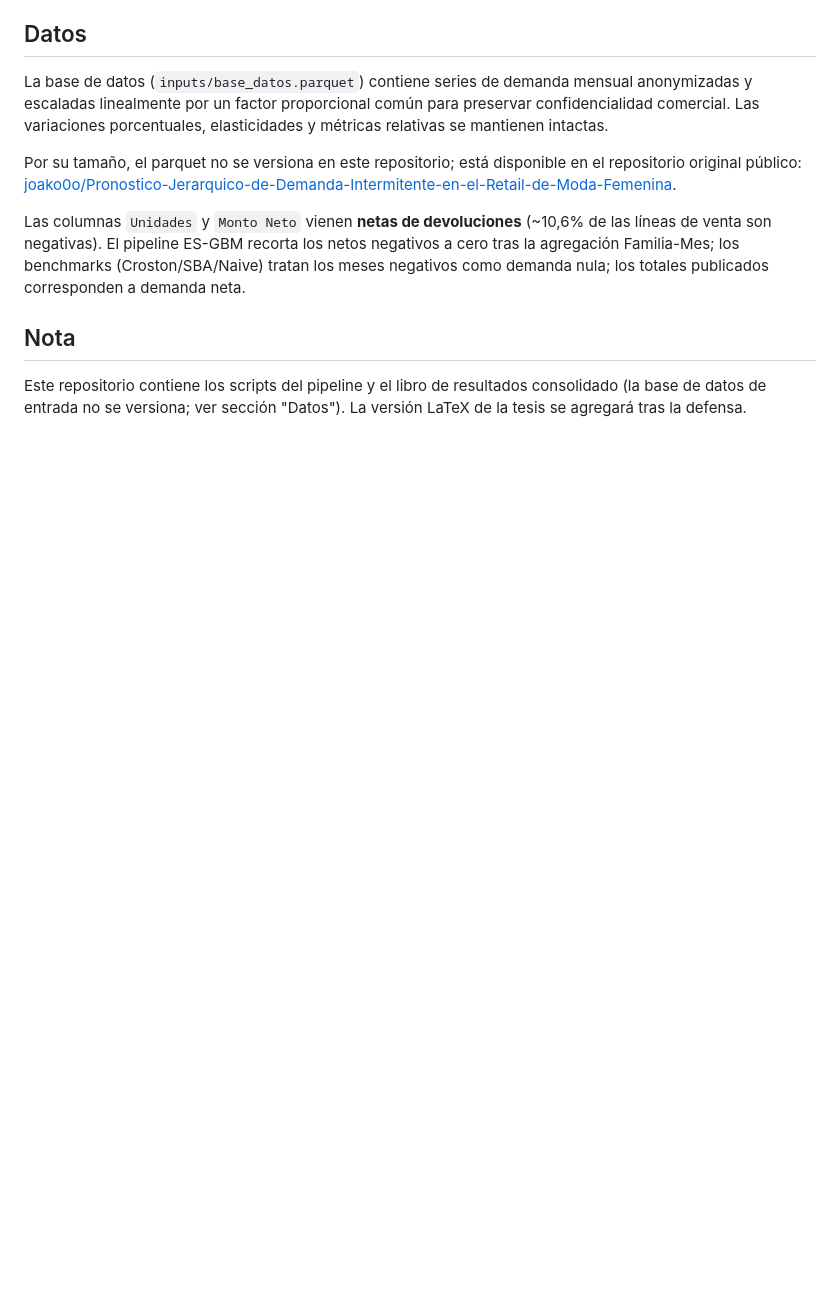
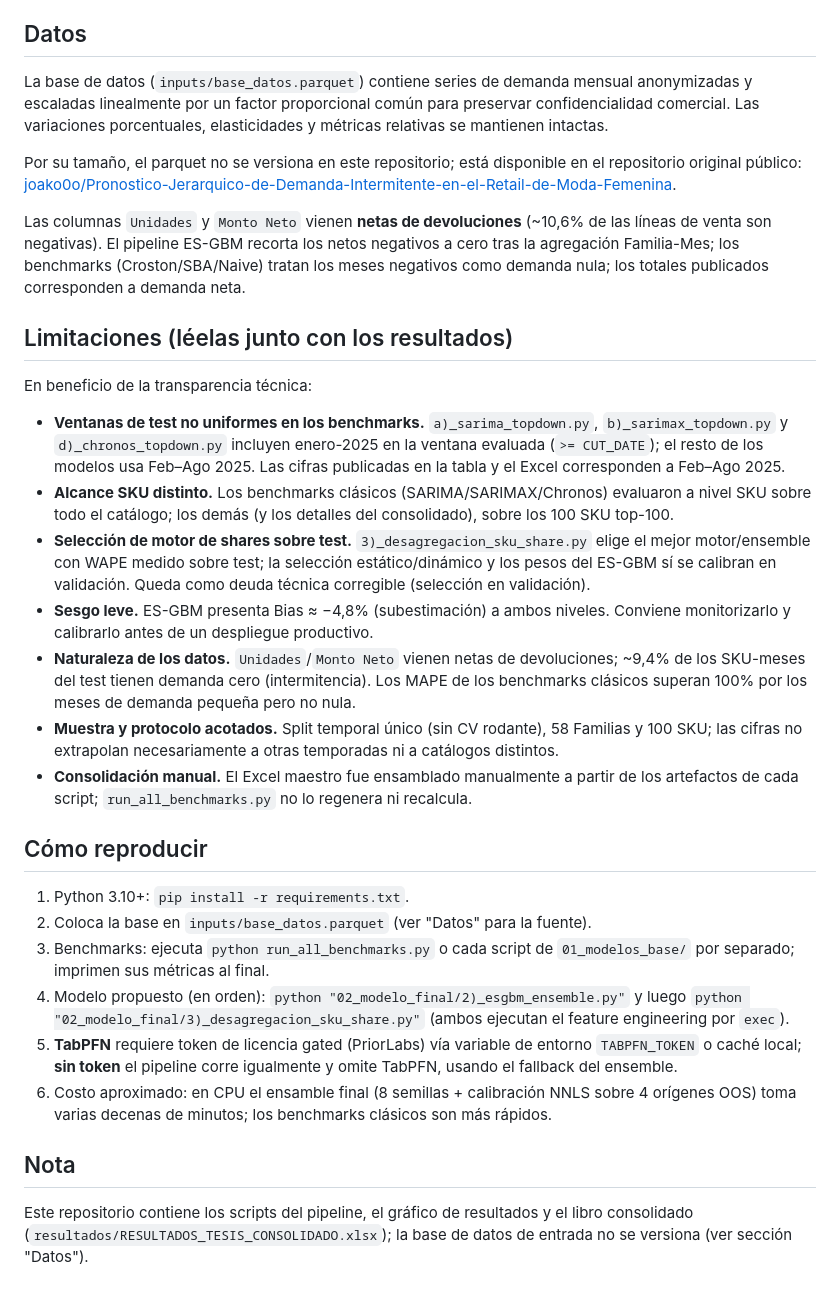
Before and after one commit to joaquinignaciomondaca-code/Pronostico-Jerarquico-de-Demanda-Intermitente-en-el-Retail-de-Moda-Femenina-main, a Markdown page: README.md, the part around one of its changes. GitHub-like rendering; blank space fills up the shorter version.

Commit message:
docs(readme): orientar el repositorio a lectura de CV/reclutadores
- Encabezado de 30 segundos: problema, enfoque (ES-GBM + learned shares) y
  resultado (WAPE SKU 16,1% / Familia 12,9% vs 7 benchmarks), con resumen en inglés.
- Figura 1: gráfico de barras WAPE SKU por modelo (assets/wape_sku.png).
- Nueva sección Limitaciones: ventanas de test no uniformes en SARIMA/SARIMAX/Chronos,
  alcance SKU distinto, selección de motor de shares sobre test (deuda declarada),
  sesgo -4,8%, demanda neta/intermitente, split único, consolidado manual.
- Nueva sección Cómo reproducir: requirements, obtención de la base, orden de
  ejecución, nota del token gated de TabPFN y costos aproximados.
- Excel consolidado: metadatos (creador/título) profesionales.
- Nota final sin la referencia obsoleta a la versión LaTeX post-defensa.

```diff
--- a/README.md
+++ b/README.md
@@ -91,6 +98,27 @@ Por su tamaño, el parquet no se versiona en este repositorio; está disponible
 
 Las columnas `Unidades` y `Monto Neto` vienen **netas de devoluciones** (~10,6% de las líneas de venta son negativas). El pipeline ES-GBM recorta los netos negativos a cero tras la agregación Familia-Mes; los benchmarks (Croston/SBA/Naive) tratan los meses negativos como demanda nula; los totales publicados corresponden a demanda neta.
 
+## Limitaciones (léelas junto con los resultados)
+
+En beneficio de la transparencia técnica:
+
+- **Ventanas de test no uniformes en los benchmarks.** `a)_sarima_topdown.py`, `b)_sarimax_topdown.py` y `d)_chronos_topdown.py` incluyen enero-2025 en la ventana evaluada (`>= CUT_DATE`); el resto de los modelos usa Feb–Ago 2025. Las cifras publicadas en la tabla y el Excel corresponden a Feb–Ago 2025.
+- **Alcance SKU distinto.** Los benchmarks clásicos (SARIMA/SARIMAX/Chronos) evaluaron a nivel SKU sobre todo el catálogo; los demás (y los detalles del consolidado), sobre los 100 SKU top-100.
+- **Selección de motor de shares sobre test.** `3)_desagregacion_sku_share.py` elige el mejor motor/ensemble con WAPE medido sobre test; la selección estático/dinámico y los pesos del ES-GBM sí se calibran en validación. Queda como deuda técnica corregible (selección en validación).
+- **Sesgo leve.** ES-GBM presenta Bias ≈ −4,8% (subestimación) a ambos niveles. Conviene monitorizarlo y calibrarlo antes de un despliegue productivo.
+- **Naturaleza de los datos.** `Unidades`/`Monto Neto` vienen netas de devoluciones; ~9,4% de los SKU-meses del test tienen demanda cero (intermitencia). Los MAPE de los benchmarks clásicos superan 100% por los meses de demanda pequeña pero no nula.
+- **Muestra y protocolo acotados.** Split temporal único (sin CV rodante), 58 Familias y 100 SKU; las cifras no extrapolan necesariamente a otras temporadas ni a catálogos distintos.
+- **Consolidación manual.** El Excel maestro fue ensamblado manualmente a partir de los artefactos de cada script; `run_all_benchmarks.py` no lo regenera ni recalcula.
+
+## Cómo reproducir
+
+1. Python 3.10+: `pip install -r requirements.txt`.
+2. Coloca la base en `inputs/base_datos.parquet` (ver "Datos" para la fuente).
+3. Benchmarks: ejecuta `python run_all_benchmarks.py` o cada script de `01_modelos_base/` por separado; imprimen sus métricas al final.
+4. Modelo propuesto (en orden): `python "02_modelo_final/2)_esgbm_ensemble.py"` y luego `python "02_modelo_final/3)_desagregacion_sku_share.py"` (ambos ejecutan el feature engineering por `exec`).
+5. **TabPFN** requiere token de licencia gated (PriorLabs) vía variable de entorno `TABPFN_TOKEN` o caché local; **sin token** el pipeline corre igualmente y omite TabPFN, usando el fallback del ensemble.
+6. Costo aproximado: en CPU el ensamble final (8 semillas + calibración NNLS sobre 4 orígenes OOS) toma varias decenas de minutos; los benchmarks clásicos son más rápidos.
+
 ## Nota
 
-Este repositorio contiene los scripts del pipeline y el libro de resultados consolidado (la base de datos de entrada no se versiona; ver sección "Datos"). La versión LaTeX de la tesis se agregará tras la defensa.
+Este repositorio contiene los scripts del pipeline, el gráfico de resultados y el libro consolidado (`resultados/RESULTADOS_TESIS_CONSOLIDADO.xlsx`); la base de datos de entrada no se versiona (ver sección "Datos").
```
Also changed, not shown: other parts of README.md (+10 -3 lines), assets/wape_sku.png (added), 1 other file.
